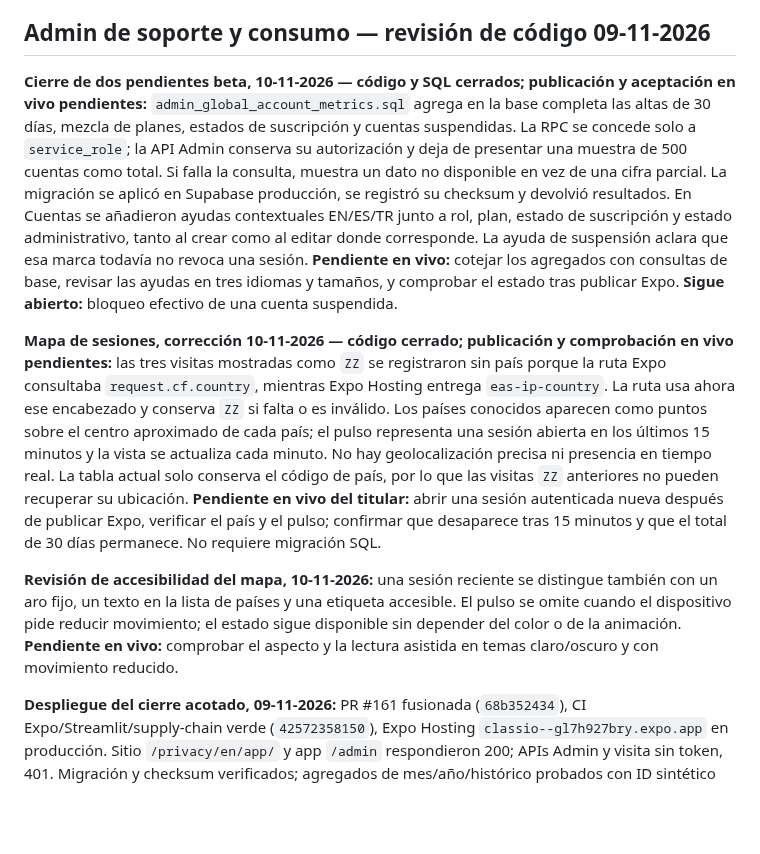
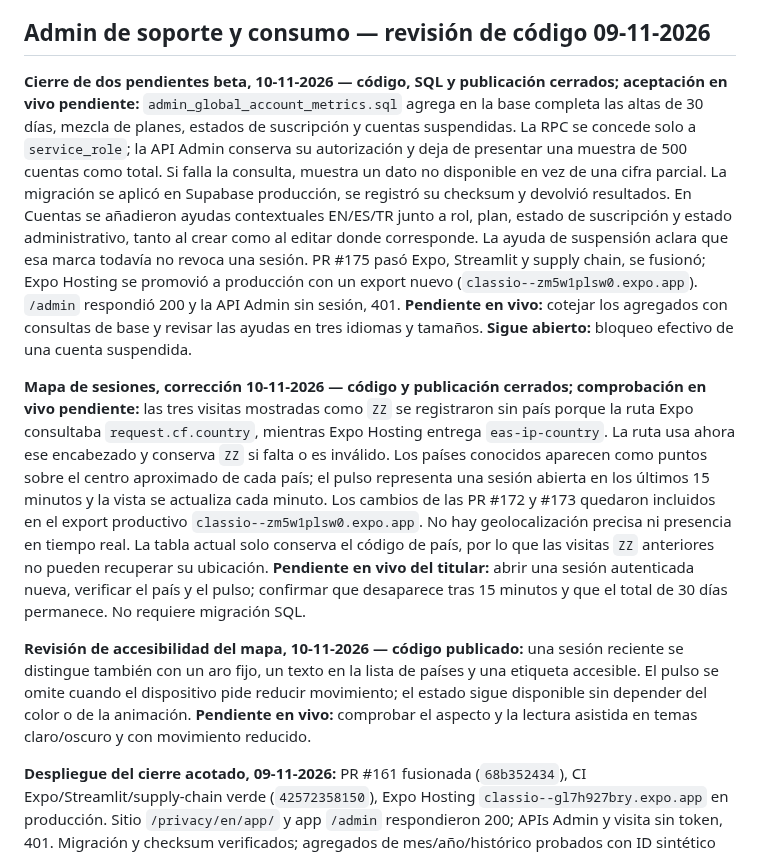
Before and after one commit to Thonygon/lesson-manager-app, a Markdown page: docs/CLASSIO_TECHNOLOGY_AUDIT.md, the part around the change. Rendered like a GitHub page; blank space fills up the shorter version.

Commit message:
Record Admin beta closures as published in audits (#176)
* Record published Admin beta closures in audits

* Mark Admin map correction as published

```diff
--- a/docs/CLASSIO_TECHNOLOGY_AUDIT.md
+++ b/docs/CLASSIO_TECHNOLOGY_AUDIT.md
@@ -6,11 +6,11 @@
 
 ## Admin de soporte y consumo — revisión de código 09-11-2026
 
-**Cierre de dos pendientes beta, 10-11-2026 — código y SQL cerrados; publicación y aceptación en vivo pendientes:** `admin_global_account_metrics.sql` agrega en la base completa las altas de 30 días, mezcla de planes, estados de suscripción y cuentas suspendidas. La RPC se concede solo a `service_role`; la API Admin conserva su autorización y deja de presentar una muestra de 500 cuentas como total. Si falla la consulta, muestra un dato no disponible en vez de una cifra parcial. La migración se aplicó en Supabase producción, se registró su checksum y devolvió resultados. En Cuentas se añadieron ayudas contextuales EN/ES/TR junto a rol, plan, estado de suscripción y estado administrativo, tanto al crear como al editar donde corresponde. La ayuda de suspensión aclara que esa marca todavía no revoca una sesión. **Pendiente en vivo:** cotejar los agregados con consultas de base, revisar las ayudas en tres idiomas y tamaños, y comprobar el estado tras publicar Expo. **Sigue abierto:** bloqueo efectivo de una cuenta suspendida.
+**Cierre de dos pendientes beta, 10-11-2026 — código, SQL y publicación cerrados; aceptación en vivo pendiente:** `admin_global_account_metrics.sql` agrega en la base completa las altas de 30 días, mezcla de planes, estados de suscripción y cuentas suspendidas. La RPC se concede solo a `service_role`; la API Admin conserva su autorización y deja de presentar una muestra de 500 cuentas como total. Si falla la consulta, muestra un dato no disponible en vez de una cifra parcial. La migración se aplicó en Supabase producción, se registró su checksum y devolvió resultados. En Cuentas se añadieron ayudas contextuales EN/ES/TR junto a rol, plan, estado de suscripción y estado administrativo, tanto al crear como al editar donde corresponde. La ayuda de suspensión aclara que esa marca todavía no revoca una sesión. PR #175 pasó Expo, Streamlit y supply chain, se fusionó; Expo Hosting se promovió a producción con un export nuevo (`classio--zm5w1plsw0.expo.app`). `/admin` respondió 200 y la API Admin sin sesión, 401. **Pendiente en vivo:** cotejar los agregados con consultas de base y revisar las ayudas en tres idiomas y tamaños. **Sigue abierto:** bloqueo efectivo de una cuenta suspendida.
 
-**Mapa de sesiones, corrección 10-11-2026 — código cerrado; publicación y comprobación en vivo pendientes:** las tres visitas mostradas como `ZZ` se registraron sin país porque la ruta Expo consultaba `request.cf.country`, mientras Expo Hosting entrega `eas-ip-country`. La ruta usa ahora ese encabezado y conserva `ZZ` si falta o es inválido. Los países conocidos aparecen como puntos sobre el centro aproximado de cada país; el pulso representa una sesión abierta en los últimos 15 minutos y la vista se actualiza cada minuto. No hay geolocalización precisa ni presencia en tiempo real. La tabla actual solo conserva el código de país, por lo que las visitas `ZZ` anteriores no pueden recuperar su ubicación. **Pendiente en vivo del titular:** abrir una sesión autenticada nueva después de publicar Expo, verificar el país y el pulso; confirmar que desaparece tras 15 minutos y que el total de 30 días permanece. No requiere migración SQL.
+**Mapa de sesiones, corrección 10-11-2026 — código y publicación cerrados; comprobación en vivo pendiente:** las tres visitas mostradas como `ZZ` se registraron sin país porque la ruta Expo consultaba `request.cf.country`, mientras Expo Hosting entrega `eas-ip-country`. La ruta usa ahora ese encabezado y conserva `ZZ` si falta o es inválido. Los países conocidos aparecen como puntos sobre el centro aproximado de cada país; el pulso representa una sesión abierta en los últimos 15 minutos y la vista se actualiza cada minuto. Los cambios de las PR #172 y #173 quedaron incluidos en el export productivo `classio--zm5w1plsw0.expo.app`. No hay geolocalización precisa ni presencia en tiempo real. La tabla actual solo conserva el código de país, por lo que las visitas `ZZ` anteriores no pueden recuperar su ubicación. **Pendiente en vivo del titular:** abrir una sesión autenticada nueva, verificar el país y el pulso; confirmar que desaparece tras 15 minutos y que el total de 30 días permanece. No requiere migración SQL.
 
-**Revisión de accesibilidad del mapa, 10-11-2026:** una sesión reciente se distingue también con un aro fijo, un texto en la lista de países y una etiqueta accesible. El pulso se omite cuando el dispositivo pide reducir movimiento; el estado sigue disponible sin depender del color o de la animación. **Pendiente en vivo:** comprobar el aspecto y la lectura asistida en temas claro/oscuro y con movimiento reducido.
+**Revisión de accesibilidad del mapa, 10-11-2026 — código publicado:** una sesión reciente se distingue también con un aro fijo, un texto en la lista de países y una etiqueta accesible. El pulso se omite cuando el dispositivo pide reducir movimiento; el estado sigue disponible sin depender del color o de la animación. **Pendiente en vivo:** comprobar el aspecto y la lectura asistida en temas claro/oscuro y con movimiento reducido.
 
 **Despliegue del cierre acotado, 09-11-2026:** PR #161 fusionada (`68b352434`), CI Expo/Streamlit/supply-chain verde (`42572358150`), Expo Hosting `classio--gl7h927bry.expo.app` en producción. Sitio `/privacy/en/app/` y app `/admin` respondieron 200; APIs Admin y visita sin token, 401. Migración y checksum verificados; agregados de mes/año/histórico probados con ID sintético sin datos. **Pendiente en vivo:** comportamiento, cifras, búsqueda global y permisos con cuentas beta. La integración Streamlit–`public.plans` debe comprobarse después de la caché; no hay checkout SaaS activo.
 
```
Also changed, not shown: docs/AUDITORIAS_ESTADO_2026-10-22.md (+2 -2 lines).
